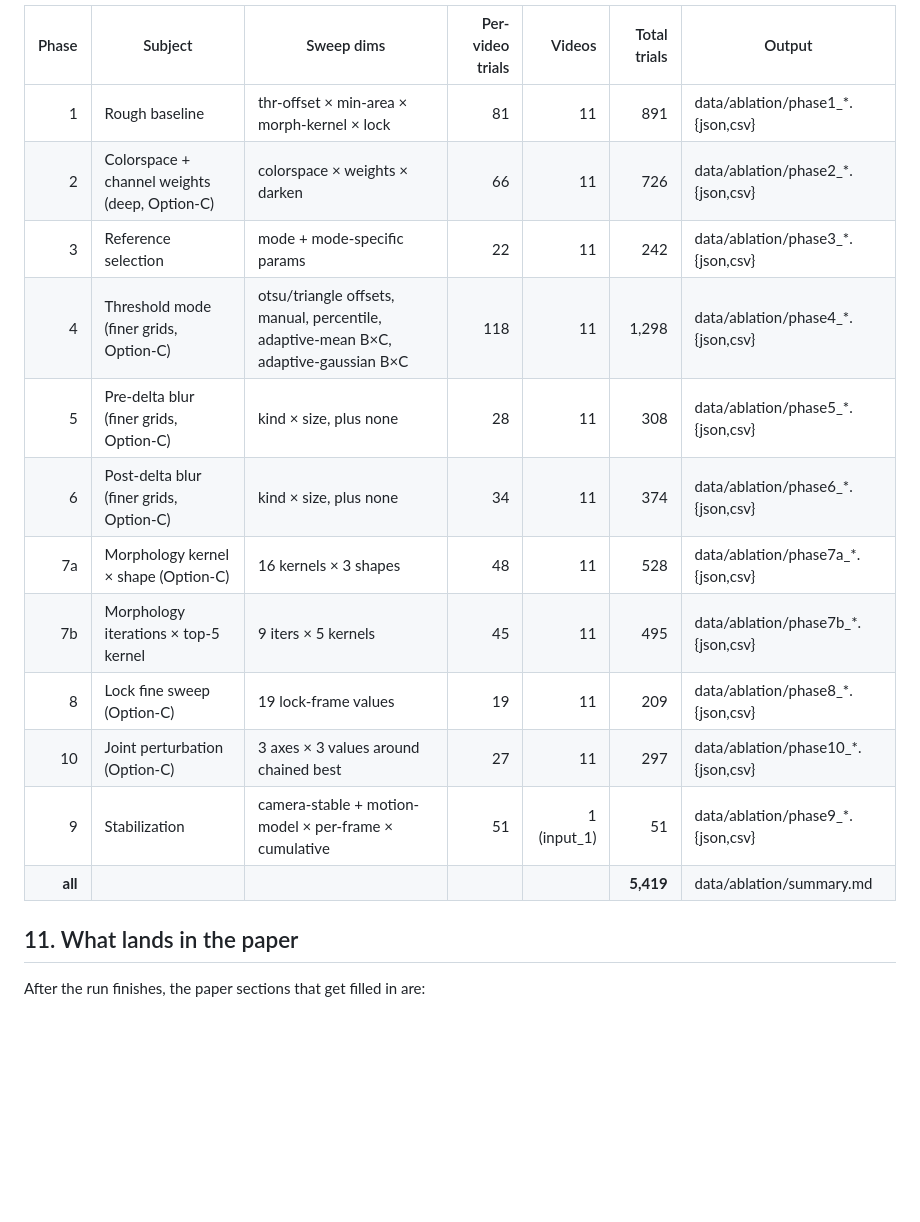
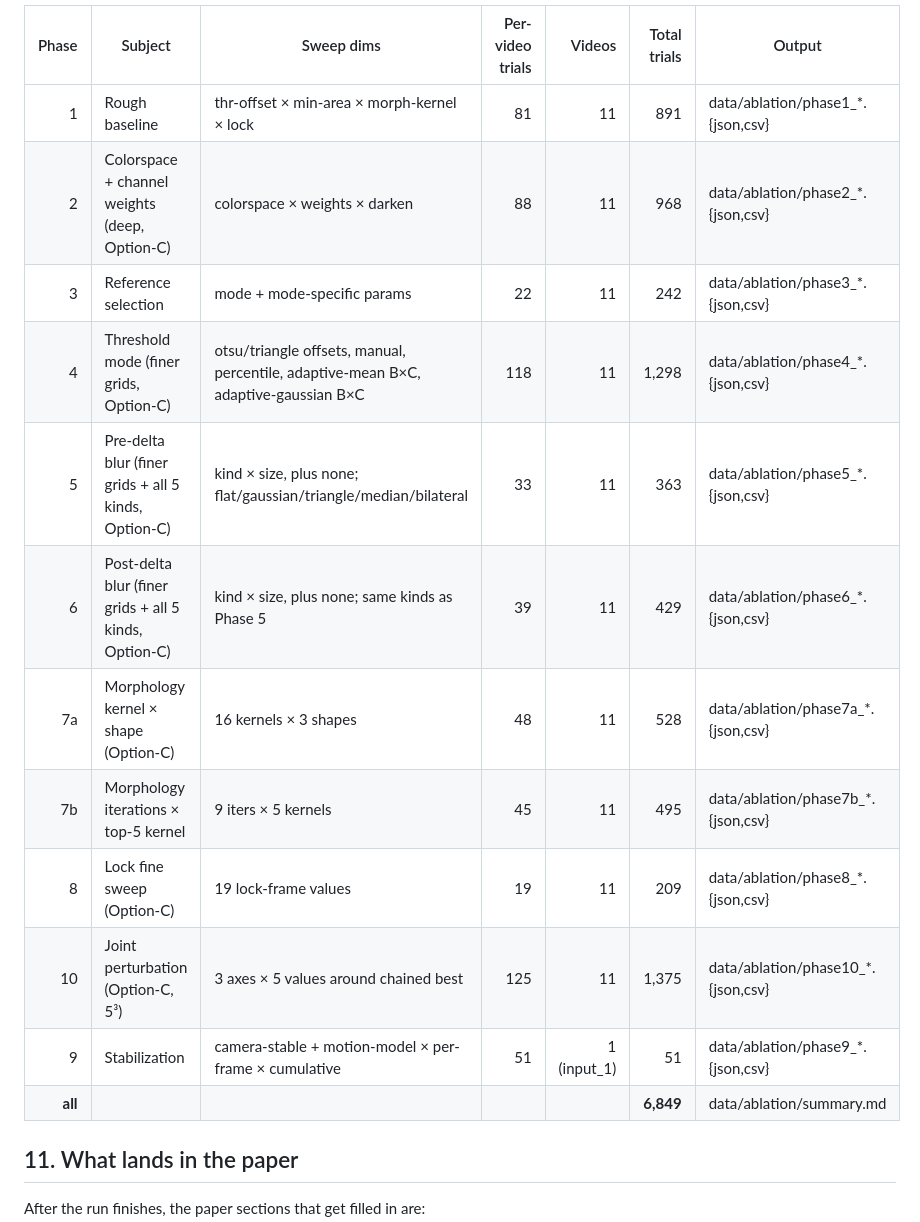
Before and after one commit to j-vaught/vrifa, a Markdown page: _dev/validation/BENCHMARK.md, the part around one of its changes. GitHub-like rendering; blank space fills up the shorter version.

```diff
--- a/_dev/validation/BENCHMARK.md
+++ b/_dev/validation/BENCHMARK.md
@@ -429,17 +434,17 @@ asked for.
 | Phase | Subject | Sweep dims | Per-video trials | Videos | Total trials | Output |
 |---:|---|---|---:|---:|---:|---|
 | 1 | Rough baseline | thr-offset × min-area × morph-kernel × lock | 81 | 11 | 891 | data/ablation/phase1_*.{json,csv} |
-| 2 | Colorspace + channel weights (deep, Option-C) | colorspace × weights × darken | 66 | 11 | 726 | data/ablation/phase2_*.{json,csv} |
+| 2 | Colorspace + channel weights (deep, Option-C) | colorspace × weights × darken | 88 | 11 | 968 | data/ablation/phase2_*.{json,csv} |
 | 3 | Reference selection | mode + mode-specific params | 22 | 11 | 242 | data/ablation/phase3_*.{json,csv} |
 | 4 | Threshold mode (finer grids, Option-C) | otsu/triangle offsets, manual, percentile, adaptive-mean B×C, adaptive-gaussian B×C | 118 | 11 | 1,298 | data/ablation/phase4_*.{json,csv} |
-| 5 | Pre-delta blur (finer grids, Option-C) | kind × size, plus none | 28 | 11 | 308 | data/ablation/phase5_*.{json,csv} |
-| 6 | Post-delta blur (finer grids, Option-C) | kind × size, plus none | 34 | 11 | 374 | data/ablation/phase6_*.{json,csv} |
+| 5 | Pre-delta blur (finer grids + all 5 kinds, Option-C) | kind × size, plus none; flat/gaussian/triangle/median/bilateral | 33 | 11 | 363 | data/ablation/phase5_*.{json,csv} |
+| 6 | Post-delta blur (finer grids + all 5 kinds, Option-C) | kind × size, plus none; same kinds as Phase 5 | 39 | 11 | 429 | data/ablation/phase6_*.{json,csv} |
 | 7a | Morphology kernel × shape (Option-C) | 16 kernels × 3 shapes | 48 | 11 | 528 | data/ablation/phase7a_*.{json,csv} |
 | 7b | Morphology iterations × top-5 kernel | 9 iters × 5 kernels | 45 | 11 | 495 | data/ablation/phase7b_*.{json,csv} |
 | 8 | Lock fine sweep (Option-C) | 19 lock-frame values | 19 | 11 | 209 | data/ablation/phase8_*.{json,csv} |
-| 10 | Joint perturbation (Option-C) | 3 axes × 3 values around chained best | 27 | 11 | 297 | data/ablation/phase10_*.{json,csv} |
+| 10 | Joint perturbation (Option-C, 5³) | 3 axes × 5 values around chained best | 125 | 11 | 1,375 | data/ablation/phase10_*.{json,csv} |
 | 9 | Stabilization | camera-stable + motion-model × per-frame × cumulative | 51 | 1 (input_1) | 51 | data/ablation/phase9_*.{json,csv} |
-| **all** | | | | | **5,419** | data/ablation/summary.md |
+| **all** | | | | | **6,849** | data/ablation/summary.md |
 
 ## 11. What lands in the paper
 
```
Also changed, not shown: other parts of _dev/validation/BENCHMARK.md (+29 -24 lines).
